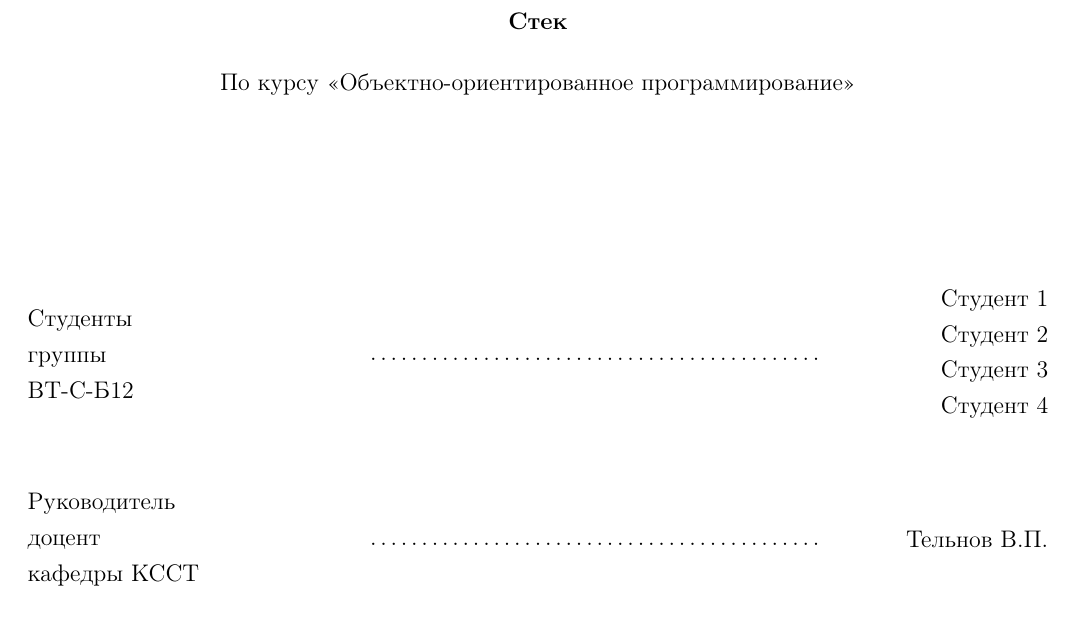
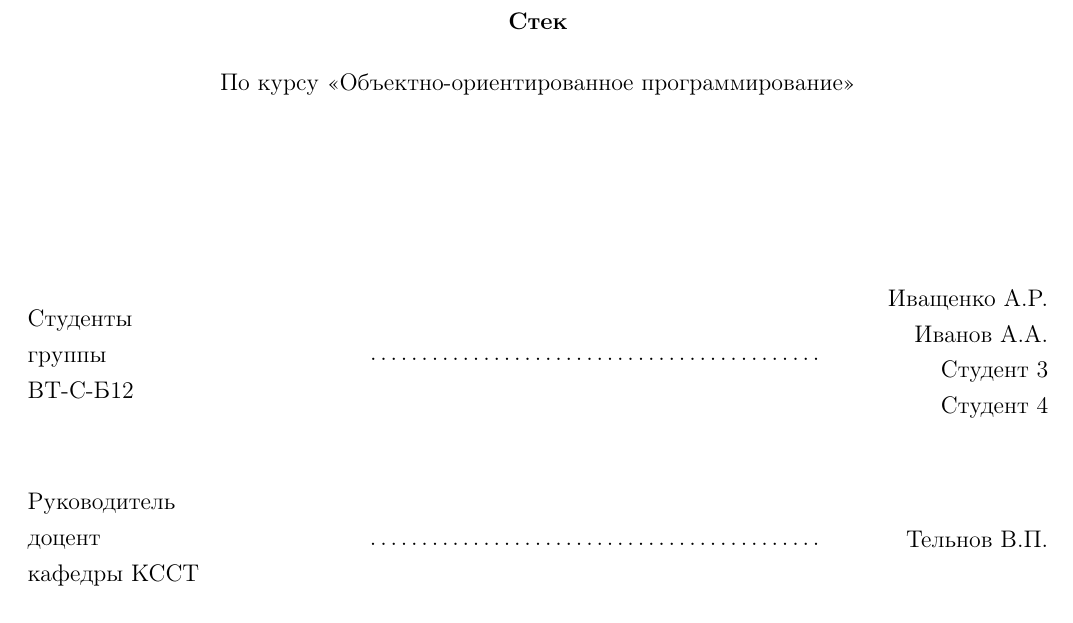
Before and after one commit to Crazyfen/OOPLab-Stack, a LaTeX document (doc/Report.tex, which reads doc/TitleList.tex): part of page 1 of 3, cut so that both start at the same text. Compiled offline with pdfLaTeX.

Commit message:
Добавил фамилии в Report.pdf

```diff
--- a/doc/TitleList.tex
+++ b/doc/TitleList.tex
@@ -32,7 +32,7 @@
 
 \hbox to \textwidth
 {\parbox{6 cm}{Студенты\\ группы\\ ВТ-С-Б12}\dotfill \parbox{4 cm}{
-\begin{flushright}Студент 1\\ Студент 2\\ Студент 3\\ Студент 4\end{flushright}}}
+\begin{flushright}Иващенко А.Р.\\ Иванов А.А.\\ Студент 3\\ Студент 4\end{flushright}}}
 \vspace{2em}
 
 \hbox to \textwidth
```
Also changed, not shown: doc/Report.pdf.
